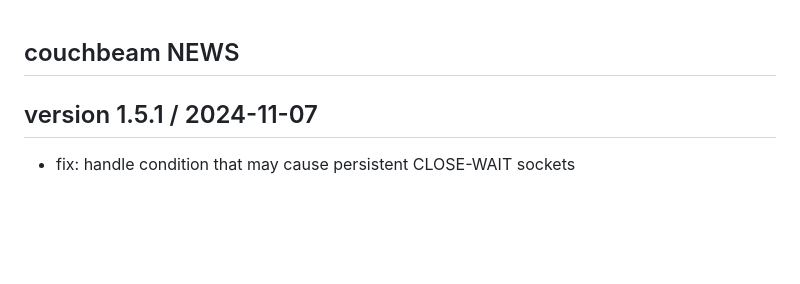
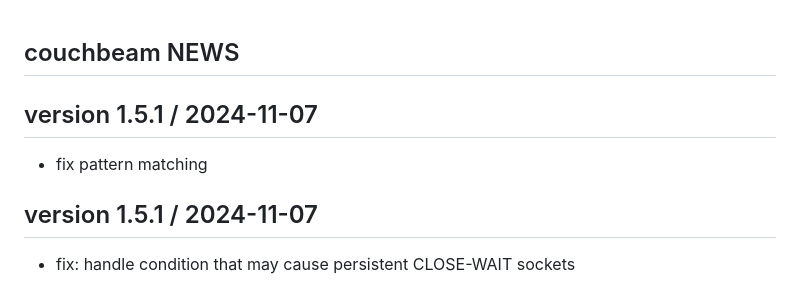
Before and after one commit to benoitc/couchbeam, a Markdown page: NEWS.md, the part around the change. GitHub-like rendering; blank space fills up the shorter version.

```diff
--- a/NEWS.md
+++ b/NEWS.md
@@ -1,5 +1,10 @@
 couchbeam NEWS
 --------------
+
+version 1.5.1 / 2024-11-07
+--------------------------
+
+- fix pattern matching
 
 version 1.5.1 / 2024-11-07
 --------------------------
```
